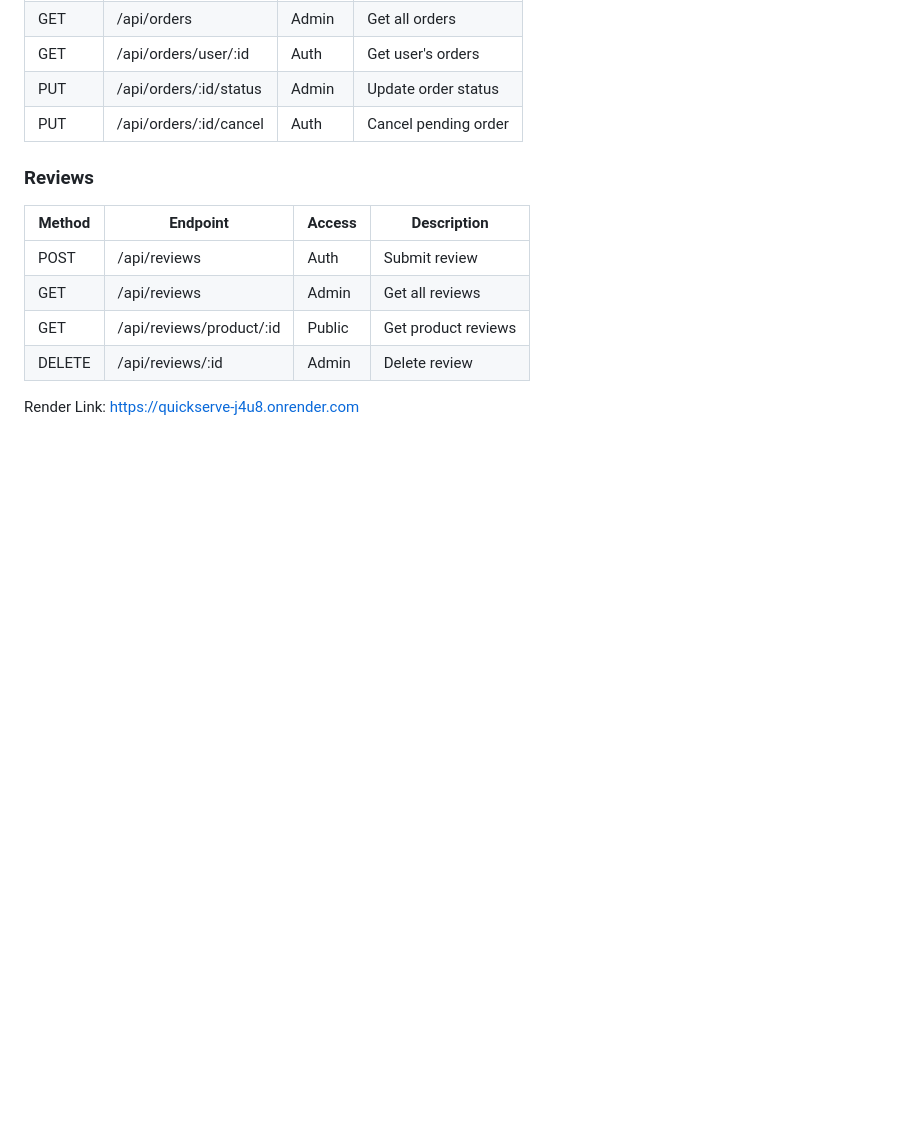
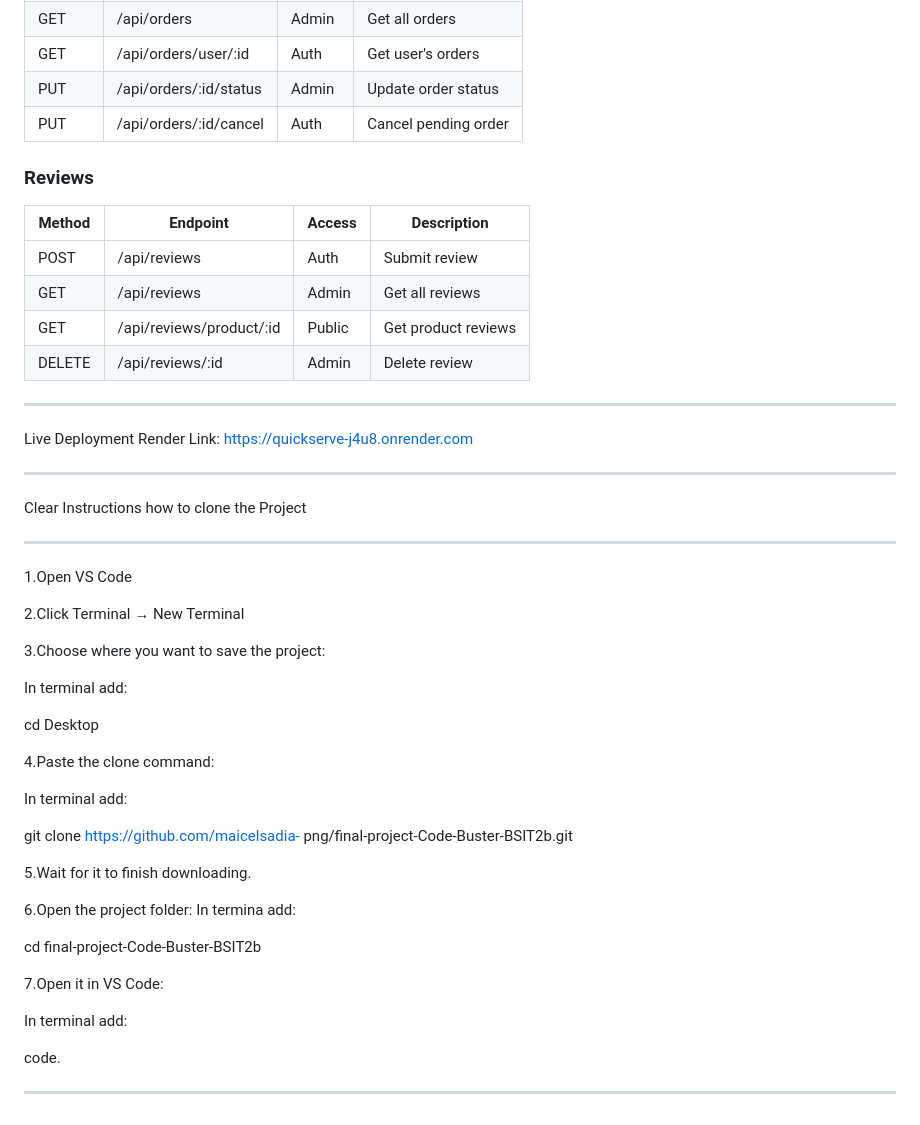
Before and after one commit to maicelsadia-png/final-project-Code-Buster-BSIT2b, a Markdown page: docs/README.md, the part around the change. GitHub-like rendering; blank space fills up the shorter version.

Commit message:
Update README with deployment link and clone steps
Added live deployment link and cloning instructions.

```diff
--- a/docs/README.md
+++ b/docs/README.md
@@ -132,4 +132,43 @@ final-project-Code-Buster-BSIT2b/
 | GET | /api/reviews/product/:id | Public | Get product reviews |
 | DELETE | /api/reviews/:id | Admin | Delete review |
 
+---
+Live Deployment
 Render Link: https://quickserve-j4u8.onrender.com
+
+---
+
+Clear Instructions how to clone the Project
+
+---
+1.Open VS Code
+
+2.Click Terminal → New Terminal
+
+3.Choose where you want to save the project:
+
+In terminal add:
+
+cd Desktop
+
+4.Paste the clone command:
+
+In terminal add:
+
+git clone https://github.com/maicelsadia-
+png/final-project-Code-Buster-BSIT2b.git
+
+5.Wait for it to finish downloading.
+
+6.Open the project folder:
+In termina add:
+
+cd final-project-Code-Buster-BSIT2b
+
+7.Open it in VS Code:
+
+In terminal add:
+
+code.
+
+---
```
